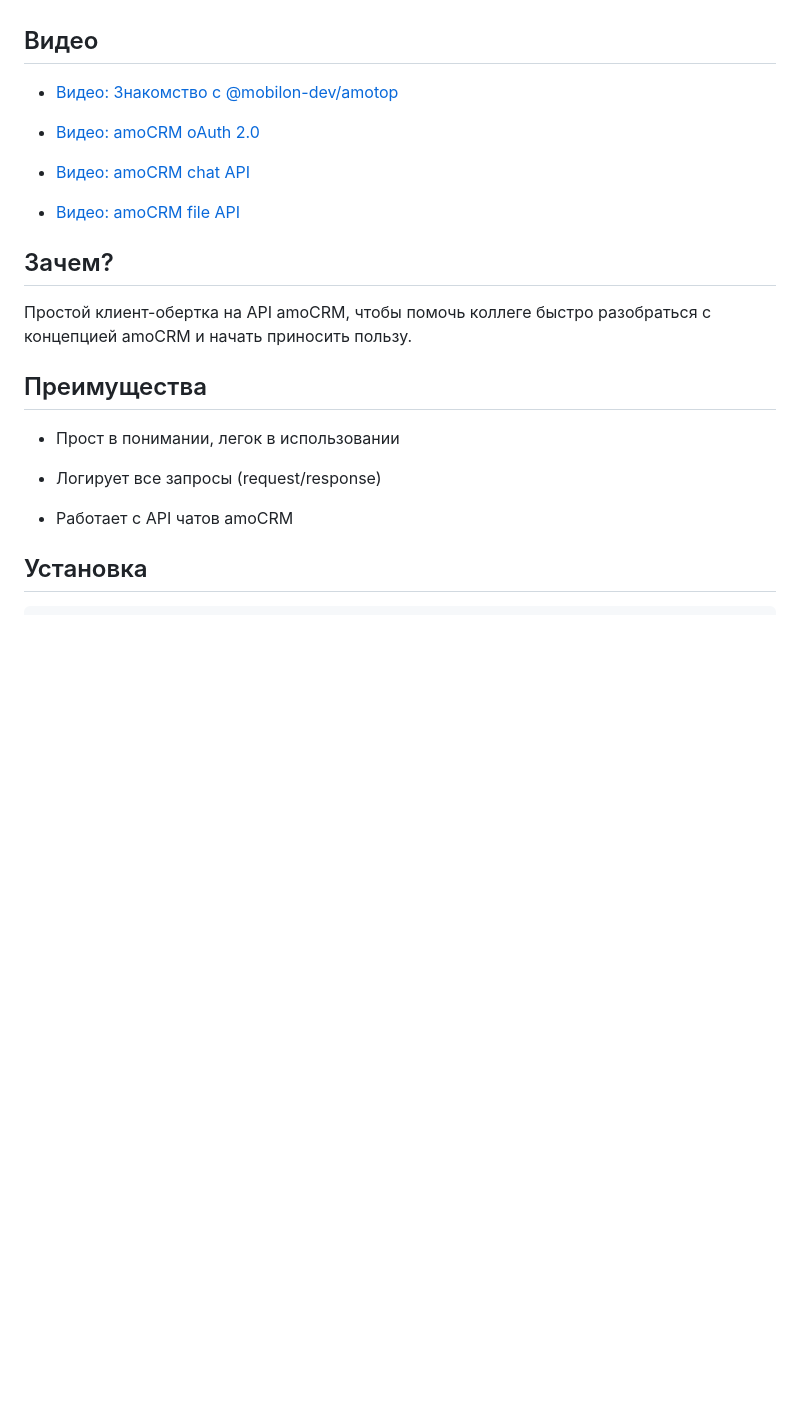
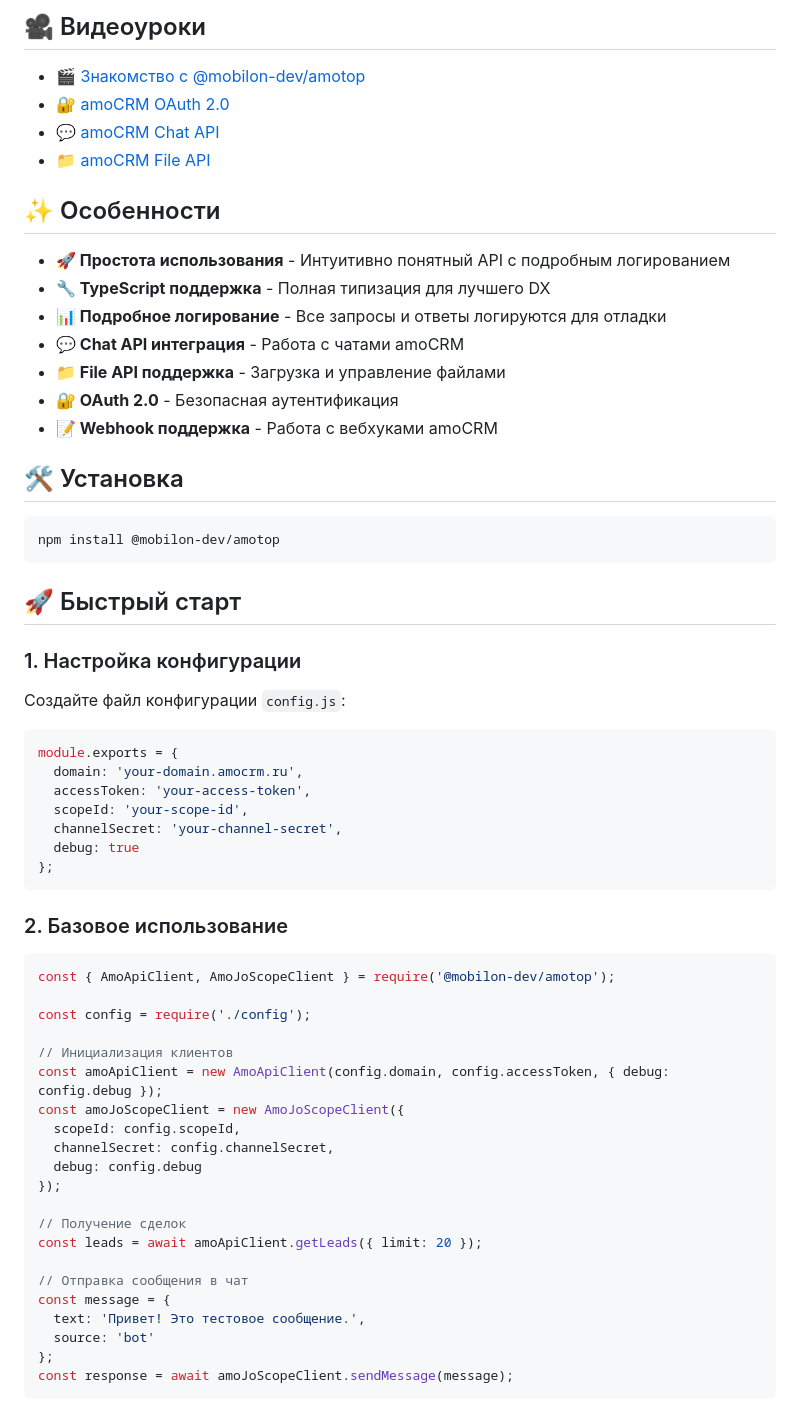
Before and after one commit to mobilon-dev/amotop, a Markdown page: README.md, the part around one of its changes. GitHub-like rendering; blank space fills up the shorter version.

````diff
--- a/README.md
+++ b/README.md
@@ -10,29 +13,66 @@
 
+## 🎥 Видеоуроки
 
-## Видео
+- [🎬 Знакомство с @mobilon-dev/amotop](https://youtu.be/zRlO7e41bwg)
+- [🔐 amoCRM OAuth 2.0](https://youtu.be/CxQcB5AsyHI)
+- [💬 amoCRM Chat API](https://youtu.be/f31UVtn7EJI)
+- [📁 amoCRM File API](https://youtu.be/3DLbkBt7kHw)
 
-- [Видео: Знакомство с @mobilon-dev/amotop](https://youtu.be/zRlO7e41bwg)
+## ✨ Особенности
 
-- [Видео: amoCRM oAuth 2.0](https://youtu.be/CxQcB5AsyHI)
+- **🚀 Простота использования** - Интуитивно понятный API с подробным логированием
+- **🔧 TypeScript поддержка** - Полная типизация для лучшего DX
+- **📊 Подробное логирование** - Все запросы и ответы логируются для отладки
+- **💬 Chat API интеграция** - Работа с чатами amoCRM
+- **📁 File API поддержка** - Загрузка и управление файлами
+- **🔐 OAuth 2.0** - Безопасная аутентификация
+- **📝 Webhook поддержка** - Работа с вебхуками amoCRM
 
-- [Видео: amoCRM chat API](https://youtu.be/f31UVtn7EJI)
+## 🛠 Установка
 
-- [Видео: amoCRM file API](https://youtu.be/3DLbkBt7kHw)
+```bash
+npm install @mobilon-dev/amotop
+```
 
+## 🚀 Быстрый старт
 
-## Зачем?
+### 1. Настройка конфигурации
 
-Простой клиент-обертка на API amoCRM, чтобы помочь коллеге быстро разобраться с концепцией amoCRM и начать приносить пользу.
+Создайте файл конфигурации `config.js`:
 
+```javascript
+module.exports = {
+  domain: 'your-domain.amocrm.ru',
+  accessToken: 'your-access-token',
+  scopeId: 'your-scope-id',
+  channelSecret: 'your-channel-secret',
+  debug: true
+};
+```
 
-## Преимущества
+### 2. Базовое использование
 
-- Прост в понимании, легок в использовании
+```javascript
+const { AmoApiClient, AmoJoScopeClient } = require('@mobilon-dev/amotop');
 
-- Логирует все запросы (request/responsе)
+const config = require('./config');
 
-- Работает с API чатов amoCRM
+// Инициализация клиентов
+const amoApiClient = new AmoApiClient(config.domain, config.accessToken, { debug: config.debug });
+const amoJoScopeClient = new AmoJoScopeClient({
+  scopeId: config.scopeId,
+  channelSecret: config.channelSecret,
+  debug: config.debug
+});
 
+// Получение сделок
+const leads = await amoApiClient.getLeads({ limit: 20 });
 
-## Установка
+// Отправка сообщения в чат
+const message = {
+  text: 'Привет! Это тестовое сообщение.',
+  source: 'bot'
+};
+const response = await amoJoScopeClient.sendMessage(message);
+```
 
````
Also changed, not shown: other parts of README.md (+117 -39 lines).
